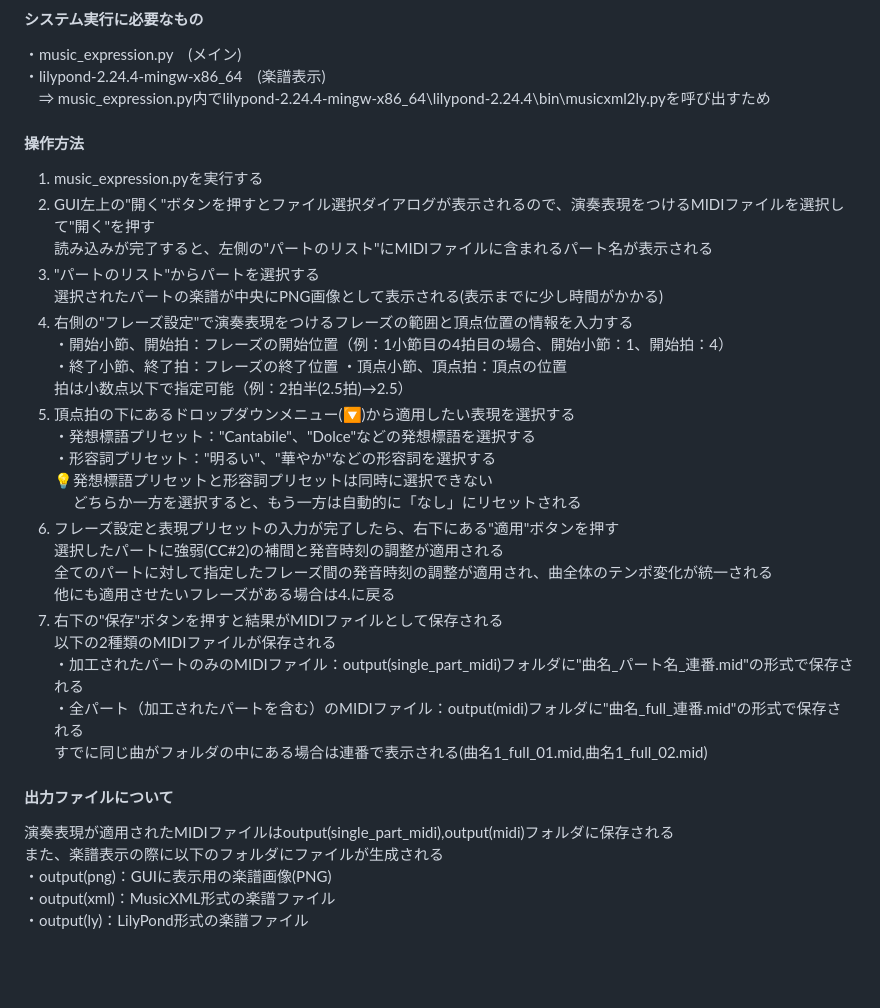
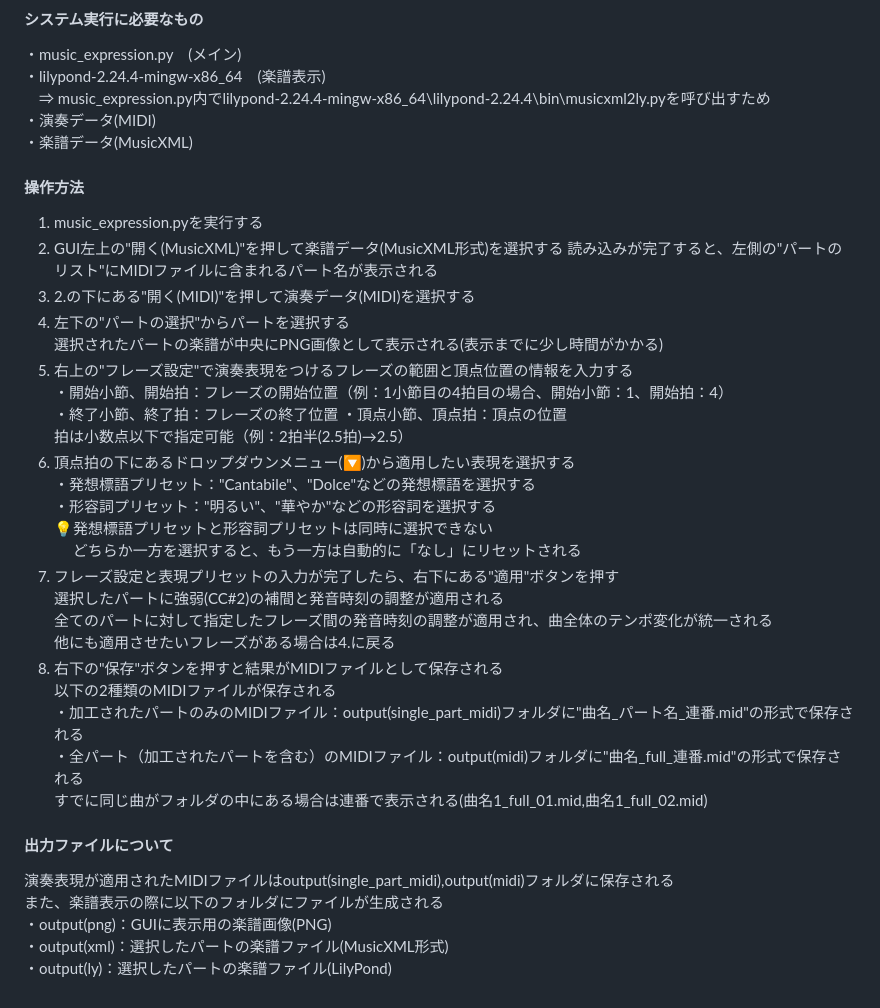
Before and after one commit to 32245043/music-expression-system, a Markdown page: README.md, the part around the change. Drawn GitHub-style; blank space fills up the shorter version.

```diff
--- a/README.md
+++ b/README.md
@@ -4,14 +4,17 @@
 ・music_expression.py　(メイン)
 ・lilypond-2.24.4-mingw-x86_64　(楽譜表示)
 　⇒ music_expression.py内でlilypond-2.24.4-mingw-x86_64\lilypond-2.24.4\bin\musicxml2ly.pyを呼び出すため
+・演奏データ(MIDI)
+・楽譜データ(MusicXML)
 
 #### 操作方法
 1. music_expression.pyを実行する
-2. GUI左上の"開く"ボタンを押すとファイル選択ダイアログが表示されるので、演奏表現をつけるMIDIファイルを選択して"開く"を押す
+2. GUI左上の"開く(MusicXML)"を押して楽譜データ(MusicXML形式)を選択する
    読み込みが完了すると、左側の"パートのリスト"にMIDIファイルに含まれるパート名が表示される
-3. "パートのリスト"からパートを選択する
+3. 2.の下にある"開く(MIDI)"を押して演奏データ(MIDI)を選択する
+4. 左下の"パートの選択"からパートを選択する
    選択されたパートの楽譜が中央にPNG画像として表示される(表示までに少し時間がかかる)
-4. 右側の"フレーズ設定"で演奏表現をつけるフレーズの範囲と頂点位置の情報を入力する
+5. 右上の"フレーズ設定"で演奏表現をつけるフレーズの範囲と頂点位置の情報を入力する
    ・開始小節、開始拍：フレーズの開始位置（例：1小節目の4拍目の場合、開始小節：1、開始拍：4）
    ・終了小節、終了拍：フレーズの終了位置
    ・頂点小節、頂点拍：頂点の位置
@@ -25,7 +28,7 @@
    選択したパートに強弱(CC#2)の補間と発音時刻の調整が適用される
    全てのパートに対して指定したフレーズ間の発音時刻の調整が適用され、曲全体のテンポ変化が統一される
    他にも適用させたいフレーズがある場合は4.に戻る
-9. 右下の"保存"ボタンを押すと結果がMIDIファイルとして保存される
+8. 右下の"保存"ボタンを押すと結果がMIDIファイルとして保存される
    以下の2種類のMIDIファイルが保存される
    ・加工されたパートのみのMIDIファイル：output(single_part_midi)フォルダに"曲名_パート名_連番.mid"の形式で保存される
    ・全パート（加工されたパートを含む）のMIDIファイル：output(midi)フォルダに"曲名_full_連番.mid"の形式で保存される
@@ -35,5 +38,5 @@
 演奏表現が適用されたMIDIファイルはoutput(single_part_midi),output(midi)フォルダに保存される
 また、楽譜表示の際に以下のフォルダにファイルが生成される
 ・output(png)：GUIに表示用の楽譜画像(PNG)
-・output(xml)：MusicXML形式の楽譜ファイル
-・output(ly)：LilyPond形式の楽譜ファイル
+・output(xml)：選択したパートの楽譜ファイル(MusicXML形式)
+・output(ly)：選択したパートの楽譜ファイル(LilyPond)
```
